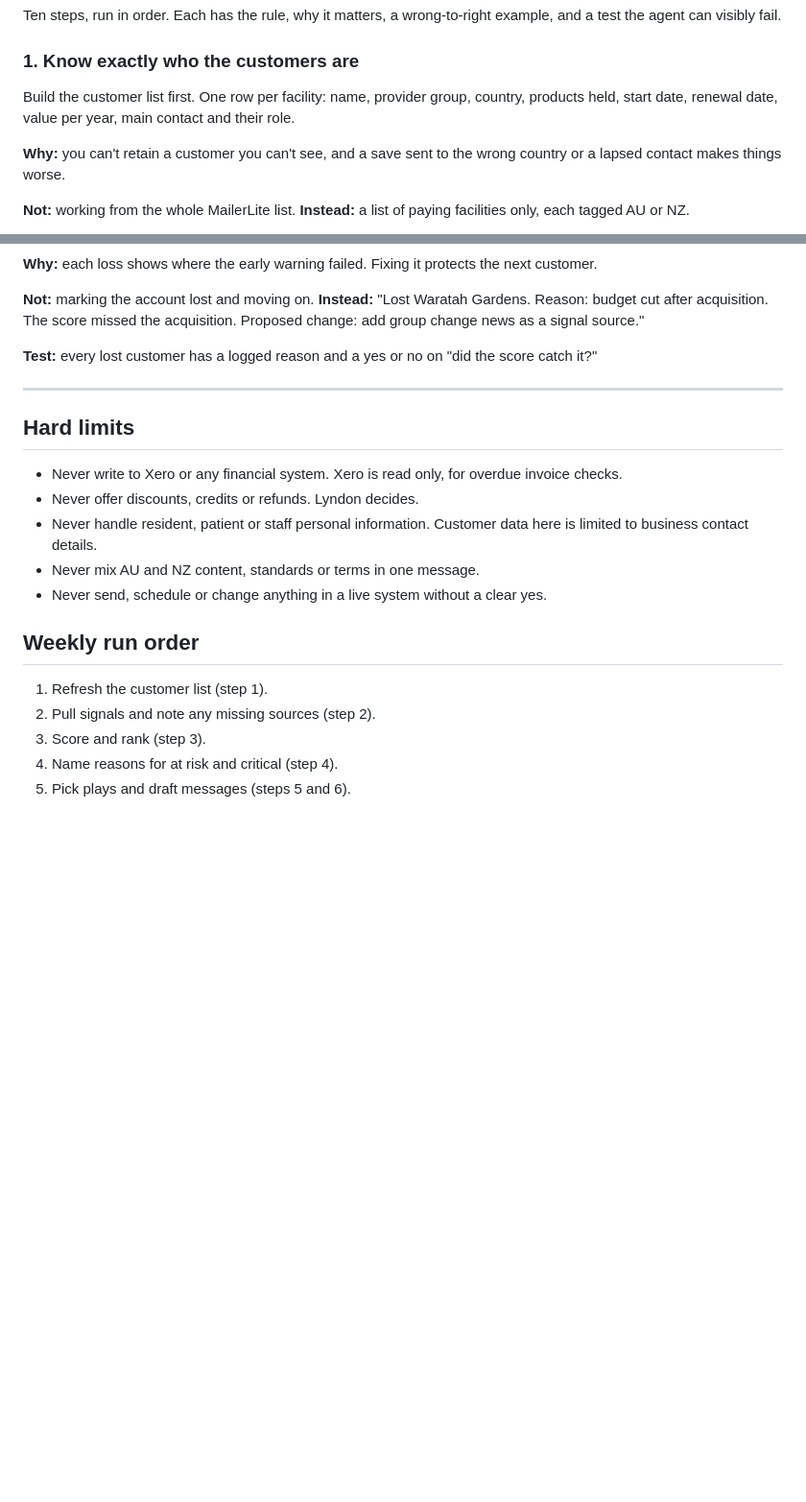
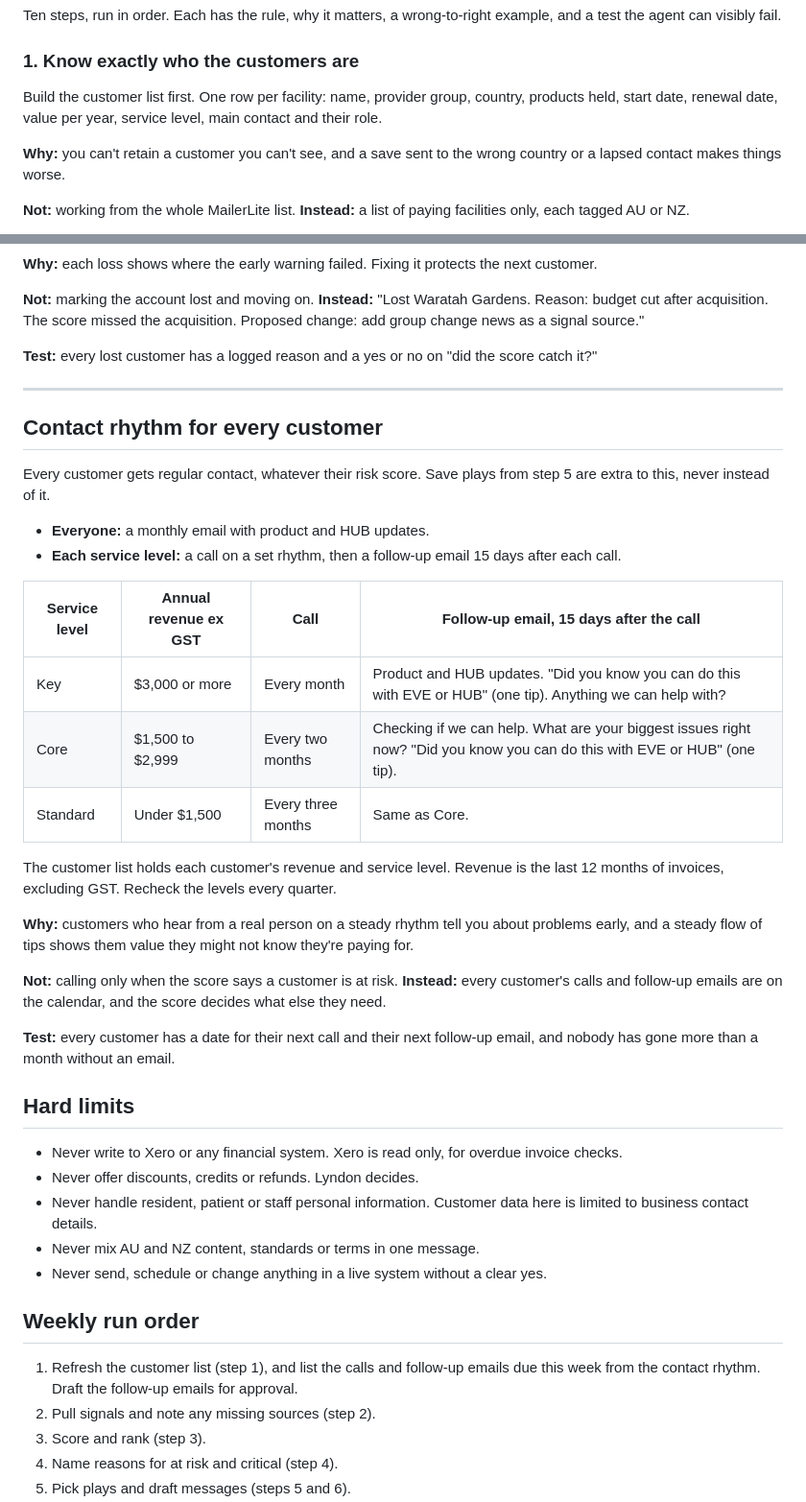
Before and after one commit to IPS-maker/Infection-Assessment-Engine-MVP, a Markdown page: agents/ips-customer-retention/SKILL.md, 2 parts joined by grey strips. Shown at 96% size. Drawn GitHub-style; blank space fills up the shorter version.

Commit message:
Add contact rhythm by service level to retention agent
Everyone gets a monthly product and HUB update email. Calls step up
with annual revenue: monthly for Key, every two months for Core,
every three months for Standard, each followed 15 days later by a
check-in email with an EVE or HUB tip.

Co-Authored-By: Claude Opus 5.5 <noreply@anthropic.com>
Claude-Session: https://claude.ai/code/session_013ZEBCkRAD5nKrTh9CgbiCZ

```diff
--- a/agents/ips-customer-retention/SKILL.md
+++ b/agents/ips-customer-retention/SKILL.md
@@ -28,7 +28,7 @@ Ten steps, run in order. Each has the rule, why it matters, a wrong-to-right exa
 
 ### 1. Know exactly who the customers are
 
-Build the customer list first. One row per facility: name, provider group, country, products held, start date, renewal date, value per year, main contact and their role.
+Build the customer list first. One row per facility: name, provider group, country, products held, start date, renewal date, value per year, service level, main contact and their role.
 
 **Why:** you can't retain a customer you can't see, and a save sent to the wrong country or a lapsed contact makes things worse.
 
@@ -169,6 +169,27 @@ When a customer leaves, log the real reason (asked for kindly, where possible) a
 
 ---
 
+## Contact rhythm for every customer
+
+Every customer gets regular contact, whatever their risk score. Save plays from step 5 are extra to this, never instead of it.
+
+- **Everyone:** a monthly email with product and HUB updates.
+- **Each service level:** a call on a set rhythm, then a follow-up email 15 days after each call.
+
+| Service level | Annual revenue ex GST | Call | Follow-up email, 15 days after the call |
+|---|---|---|---|
+| Key | $3,000 or more | Every month | Product and HUB updates. "Did you know you can do this with EVE or HUB" (one tip). Anything we can help with? |
+| Core | $1,500 to $2,999 | Every two months | Checking if we can help. What are your biggest issues right now? "Did you know you can do this with EVE or HUB" (one tip). |
+| Standard | Under $1,500 | Every three months | Same as Core. |
+
+The customer list holds each customer's revenue and service level. Revenue is the last 12 months of invoices, excluding GST. Recheck the levels every quarter.
+
+**Why:** customers who hear from a real person on a steady rhythm tell you about problems early, and a steady flow of tips shows them value they might not know they're paying for.
+
+**Not:** calling only when the score says a customer is at risk. **Instead:** every customer's calls and follow-up emails are on the calendar, and the score decides what else they need.
+
+**Test:** every customer has a date for their next call and their next follow-up email, and nobody has gone more than a month without an email.
+
 ## Hard limits
 
 - Never write to Xero or any financial system. Xero is read only, for overdue invoice checks.
@@ -179,7 +200,7 @@ When a customer leaves, log the real reason (asked for kindly, where possible) a
 
 ## Weekly run order
 
-1. Refresh the customer list (step 1).
+1. Refresh the customer list (step 1), and list the calls and follow-up emails due this week from the contact rhythm. Draft the follow-up emails for approval.
 2. Pull signals and note any missing sources (step 2).
 3. Score and rank (step 3).
 4. Name reasons for at risk and critical (step 4).
```
